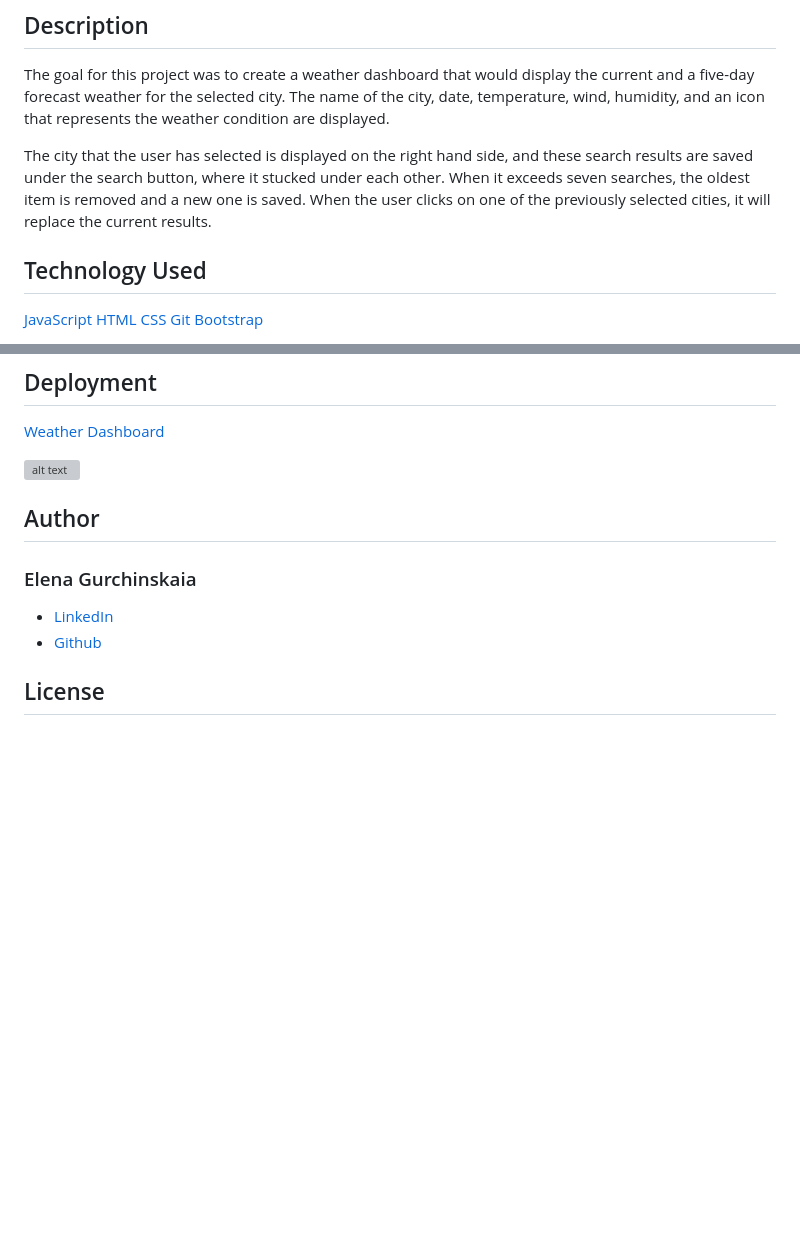
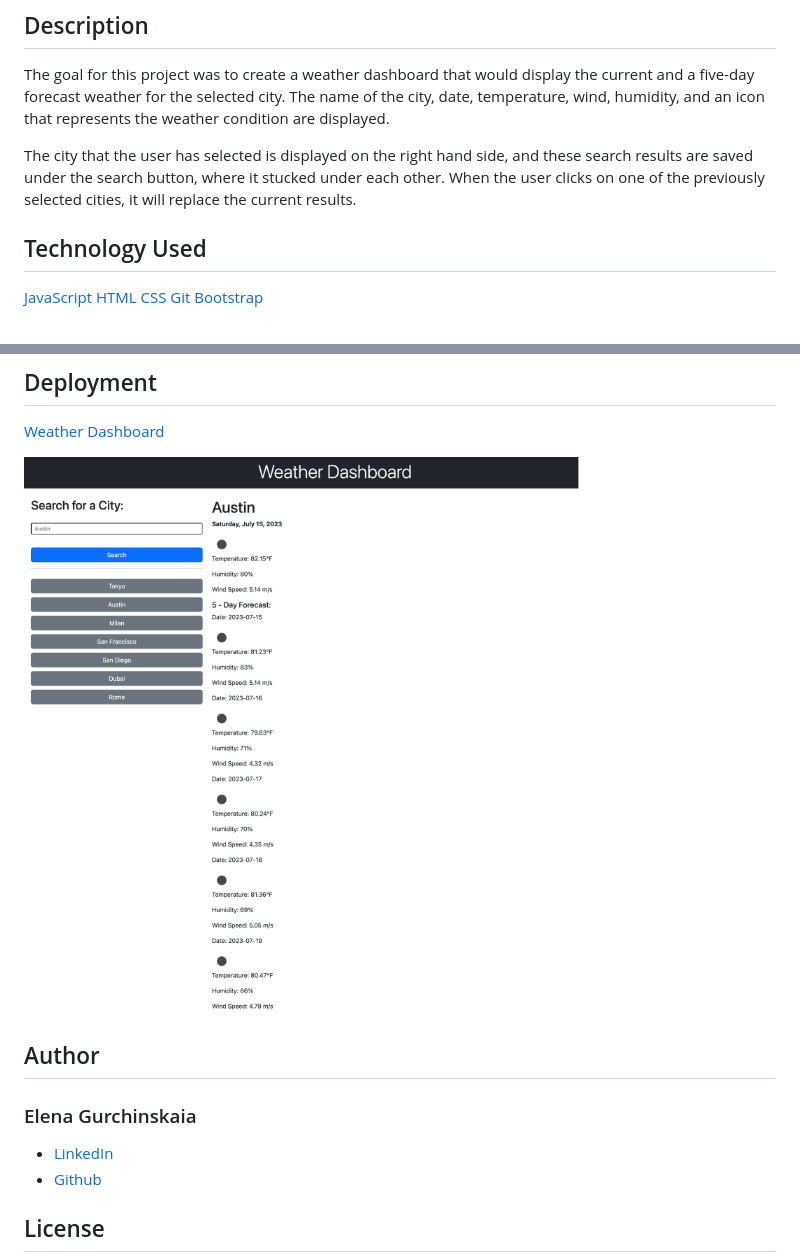
Before and after one commit to elenagurchinskaia/weather-dashboard, a Markdown page: README.md, 2 parts joined by grey strips. Rendered like a GitHub page; pictures changed too: assets/images/weather-dashboard.png (added); blank space fills up the shorter version; grey boxes are pictures that could not be loaded.

Commit message:
updated readme and and cleaned js code

```diff
--- a/README.md
+++ b/README.md
@@ -4,7 +4,7 @@
 
 The goal for this project was to create a weather dashboard that would display the current and a five-day forecast weather for the selected city. The name of the city, date, temperature, wind, humidity, and an icon that represents the weather condition are displayed.
 
-The city that the user has selected is displayed on the right hand side, and these search results are saved under the search button, where it stucked under each other. When it exceeds seven searches, the oldest item is removed and a new one is saved. When the user clicks on one of the previously selected cities, it will replace the current results.
+The city that the user has selected is displayed on the right hand side, and these search results are saved under the search button, where it stucked under each other. When the user clicks on one of the previously selected cities, it will replace the current results.
 
 ## Technology Used
 
@@ -30,7 +30,7 @@ The city that the user has selected is displayed on the right hand side, and the
 
 [Weather Dashboard](https://elenagurchinskaia.github.io/weather-dashboard/)
 
-![alt text](./assets/images/05-third-party-apis-homework-demo.gif)
+![alt text](./assets/images/weather-dashboard.png)
 
 ## Author
 
```
Also changed, not shown: 3 other files.
